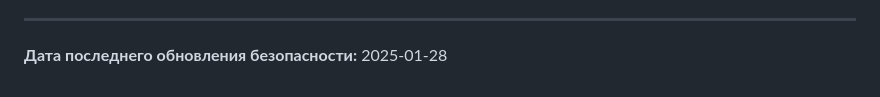
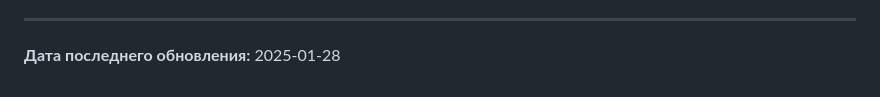
Before and after one commit to gitububkm/gitububkm.github.io, a Markdown page: README.md, the part around the change. Rendered like a GitHub page.

```diff
--- a/README.md
+++ b/README.md
@@ -153,4 +153,4 @@ frontend/
 
 ---
 
-**Дата последнего обновления безопасности:** 2025-01-28
+**Дата последнего обновления:** 2025-01-28
```
